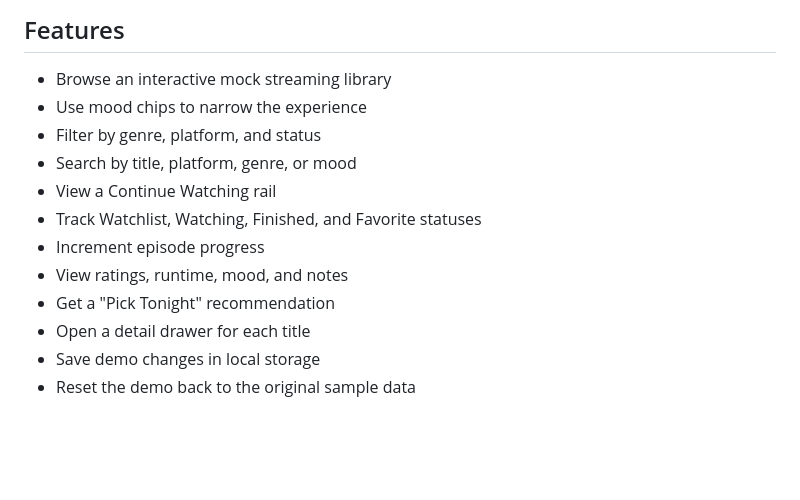
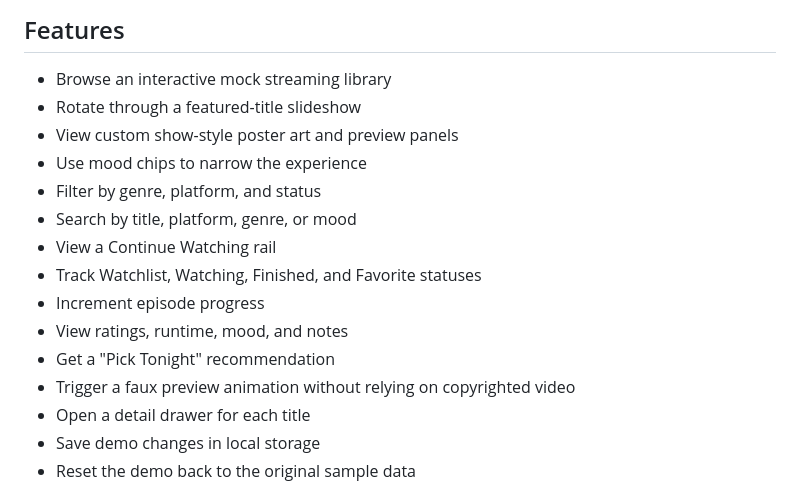
Before and after one commit to briannab1997/BB-StreamShelf, a Markdown page: README.md, the part around one of its changes. Rendered like a GitHub page; blank space fills up the shorter version.

```diff
--- a/README.md
+++ b/README.md
@@ -21,6 +21,8 @@ I wanted one of my portfolio projects to feel more creative and entertainment-fo
 ## Features
 
 - Browse an interactive mock streaming library
+- Rotate through a featured-title slideshow
+- View custom show-style poster art and preview panels
 - Use mood chips to narrow the experience
 - Filter by genre, platform, and status
 - Search by title, platform, genre, or mood
@@ -29,6 +31,7 @@ I wanted one of my portfolio projects to feel more creative and entertainment-fo
 - Increment episode progress
 - View ratings, runtime, mood, and notes
 - Get a "Pick Tonight" recommendation
+- Trigger a faux preview animation without relying on copyrighted video
 - Open a detail drawer for each title
 - Save demo changes in local storage
 - Reset the demo back to the original sample data
```
Also changed, not shown: other parts of README.md (+1 -1 lines), assets/streamshelf-dashboard.png, assets/streamshelf-detail.png, 4 other files.
